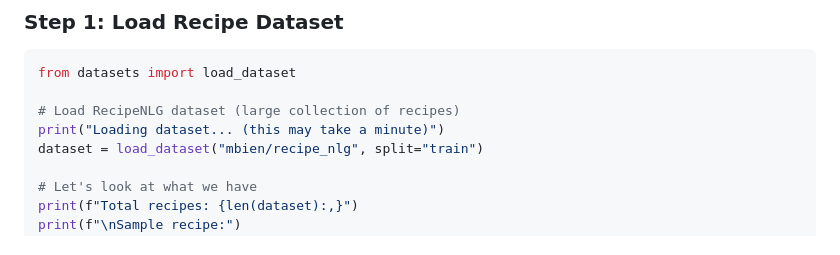
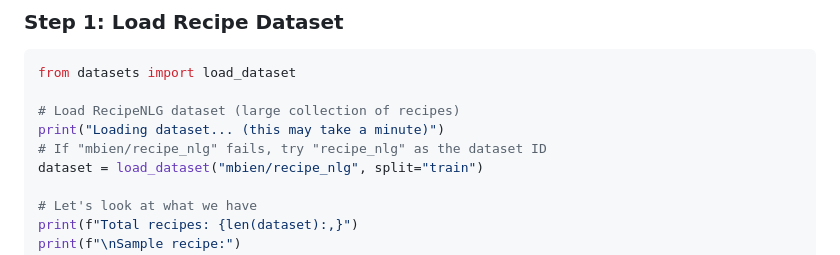
Before and after one commit to pandeiro/SnakeCharming, a Markdown page: lessons/model-training.md, the part around the change. Rendered like a GitHub page.

Commit message:
add note on model name

```diff
--- a/lessons/model-training.md
+++ b/lessons/model-training.md
@@ -295,6 +295,7 @@ from datasets import load_dataset
 
 # Load RecipeNLG dataset (large collection of recipes)
 print("Loading dataset... (this may take a minute)")
+# If "mbien/recipe_nlg" fails, try "recipe_nlg" as the dataset ID
 dataset = load_dataset("mbien/recipe_nlg", split="train")
 
 # Let's look at what we have
```
